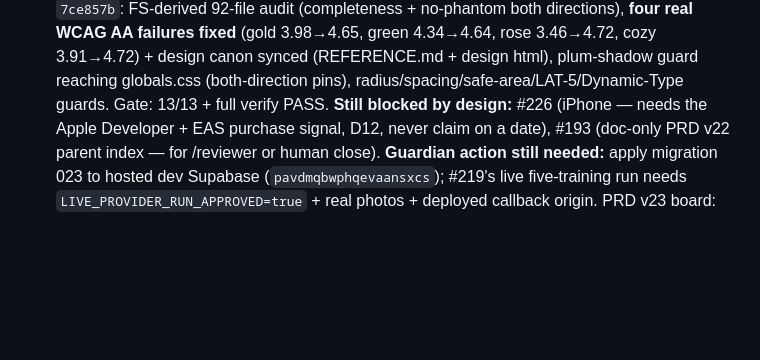
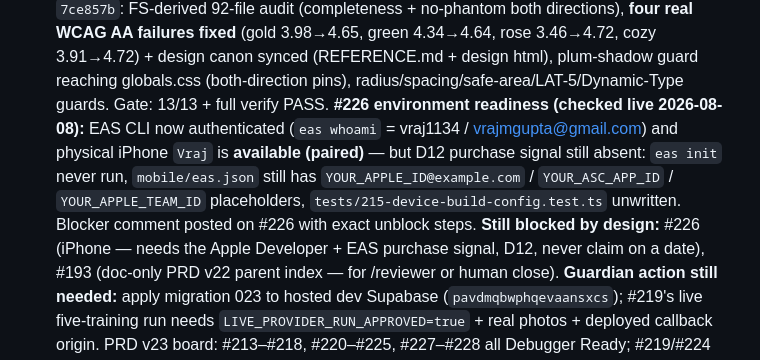
Before and after one commit to Lullabook/Lullabook, a Markdown page: CONTEXT/state.md, the part around the change. Drawn GitHub-style; blank space fills up the shorter version.

Commit message:
docs: record #226 environment readiness (EAS authed, device paired; D12 signal still absent)

```diff
--- a/CONTEXT/state.md
+++ b/CONTEXT/state.md
@@ -20,7 +20,14 @@
   (gold 3.98→4.65, green 4.34→4.64, rose 3.46→4.72, cozy 3.91→4.72) + design canon
   synced (REFERENCE.md + design html), plum-shadow guard reaching globals.css
   (both-direction pins), radius/spacing/safe-area/LAT-5/Dynamic-Type guards.
-  Gate: 13/13 + full verify PASS. **Still blocked by design:** #226 (iPhone —
+  Gate: 13/13 + full verify PASS. **#226 environment readiness (checked live
+  2026-08-08):** EAS CLI now authenticated (`eas whoami` = vraj1134 /
+  vrajmgupta@gmail.com) and physical iPhone `Vraj` is **available (paired)** —
+  but D12 purchase signal still absent: `eas init` never run, `mobile/eas.json`
+  still has `YOUR_APPLE_ID@example.com` / `YOUR_ASC_APP_ID` /
+  `YOUR_APPLE_TEAM_ID` placeholders, `tests/215-device-build-config.test.ts`
+  unwritten. Blocker comment posted on #226 with exact unblock steps.
+  **Still blocked by design:** #226 (iPhone —
   needs the Apple Developer + EAS purchase signal, D12, never claim on a date),
   #193 (doc-only PRD v22 parent index — for /reviewer or human close). **Guardian
   action still needed:** apply migration 023 to hosted dev Supabase
```
